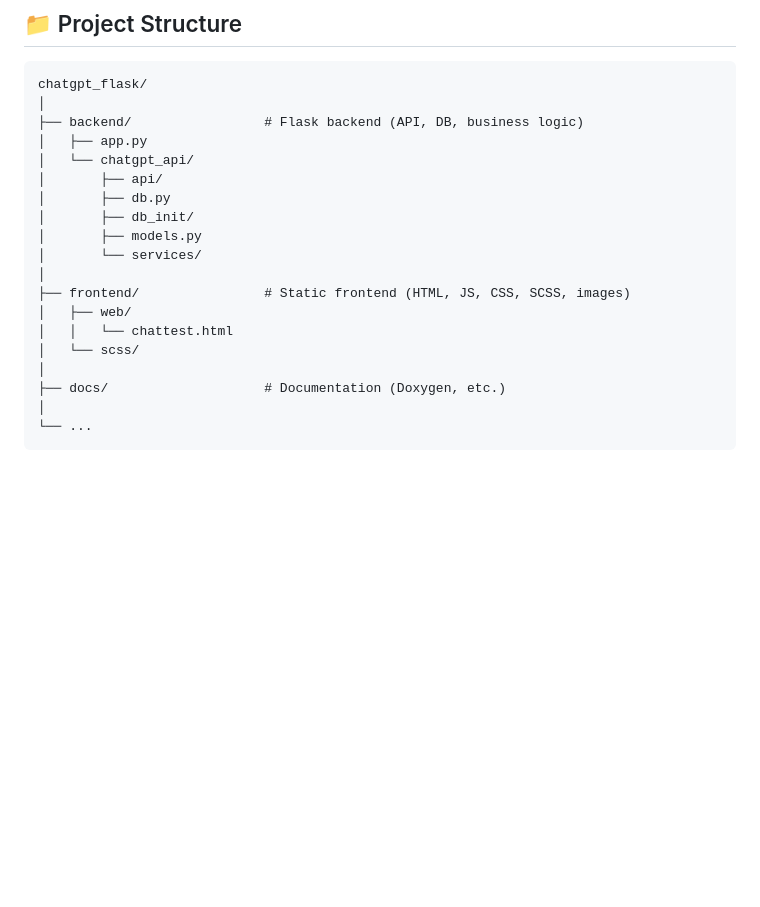
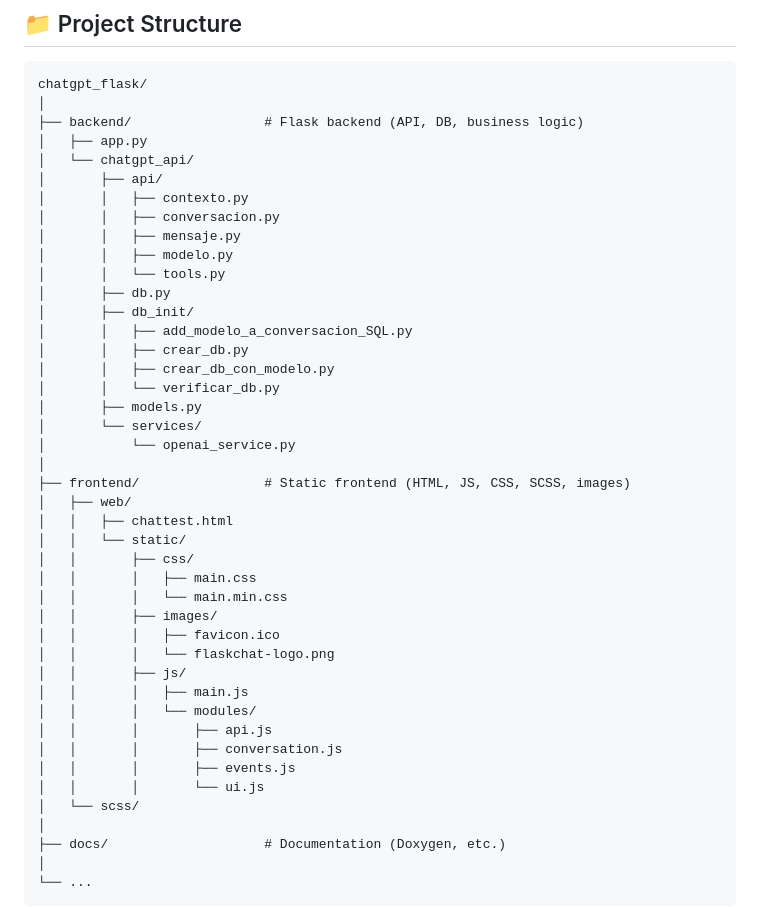
Before and after one commit to faletre/chatgpt_flask, a Markdown page: README.md, the part around the change. GitHub-like rendering; blank space fills up the shorter version.

Commit message:
README adjustments

```diff
--- a/README.md
+++ b/README.md
@@ -20,14 +20,38 @@ chatgpt_flask/
 │   ├── app.py
 │   └── chatgpt_api/
 │       ├── api/
+│       │   ├── contexto.py
+│       │   ├── conversacion.py
+│       │   ├── mensaje.py
+│       │   ├── modelo.py
+│       │   └── tools.py
 │       ├── db.py
 │       ├── db_init/
+│       │   ├── add_modelo_a_conversacion_SQL.py
+│       │   ├── crear_db.py
+│       │   ├── crear_db_con_modelo.py
+│       │   └── verificar_db.py
 │       ├── models.py
 │       └── services/
+│           └── openai_service.py
 │
 ├── frontend/                # Static frontend (HTML, JS, CSS, SCSS, images)
 │   ├── web/
-│   │   └── chattest.html
+│   │   ├── chattest.html
+│   │   └── static/
+│   │       ├── css/
+│   │       │   ├── main.css
+│   │       │   └── main.min.css
+│   │       ├── images/
+│   │       │   ├── favicon.ico
+│   │       │   └── flaskchat-logo.png
+│   │       ├── js/
+│   │       │   ├── main.js
+│   │       │   └── modules/
+│   │       │       ├── api.js
+│   │       │       ├── conversation.js
+│   │       │       ├── events.js
+│   │       │       └── ui.js
 │   └── scss/
 │
 ├── docs/                    # Documentation (Doxygen, etc.)
```
